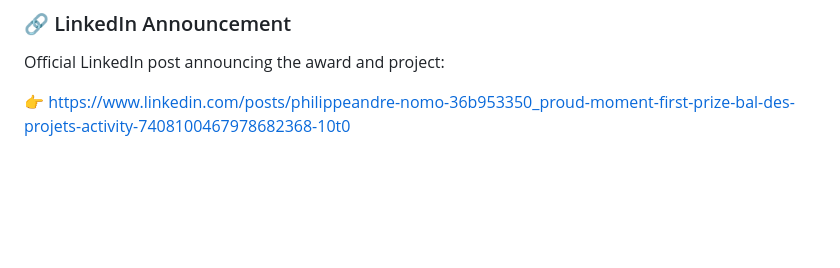
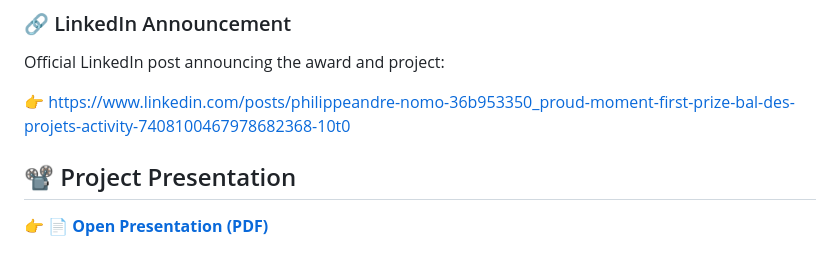
Before and after one commit to philips456/throughput_platform, a Markdown page: README.md, the part around the change. Drawn GitHub-style; blank space fills up the shorter version.

Commit message:
Add project presentation section to README

```diff
--- a/README.md
+++ b/README.md
@@ -312,3 +312,7 @@ Watch the official presentation of **SynergyX**:
 Official LinkedIn post announcing the award and project:
 
 👉 https://www.linkedin.com/posts/philippeandre-nomo-36b953350_proud-moment-first-prize-bal-des-projets-activity-7408100467978682368-10t0
+
+## 📽️ Project Presentation
+
+👉 **[📄 Open Presentation (PDF)](docs/Presentation_synergix.pdf)**
```
